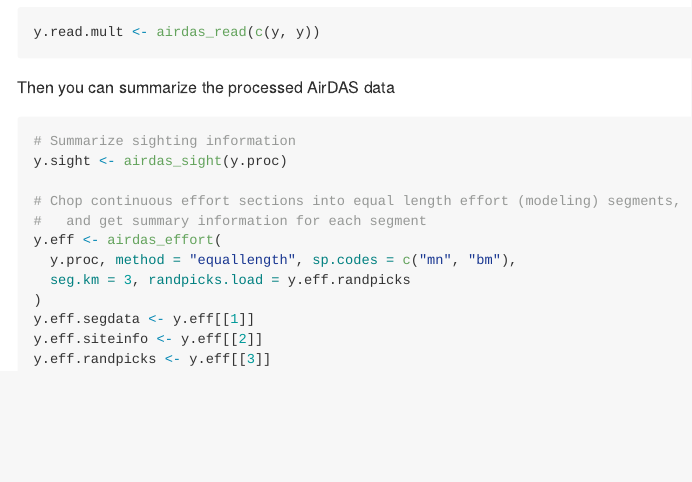
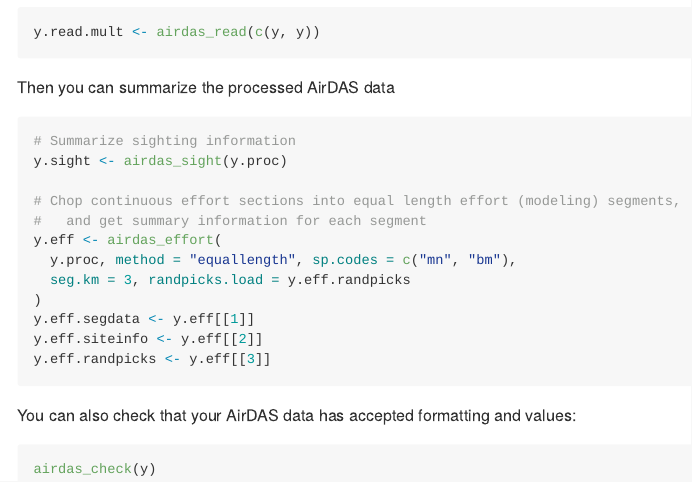
Before and after one commit to SWFSC/swfscAirDAS, an R Markdown document (README.Rmd): the page in a window 1100 px wide, from 1020 px down. The pictures show the output file README.md that the author committed with the source, drawn offline in the style of GitHub; badge pictures from the web are left out.

Commit message:
airdas_chekc to readme

````diff
--- a/README.Rmd
+++ b/README.Rmd
@@ -77,3 +77,9 @@
 y.eff.siteinfo <- y.eff[[2]]
 y.eff.randpicks <- y.eff[[3]]
 ```
+
+You can also check that your AirDAS data has accepted formatting and values:
+
+```{r, eval=FALSE}
+airdas_check(y)
+```
````
Also changed, not shown: README.md.
